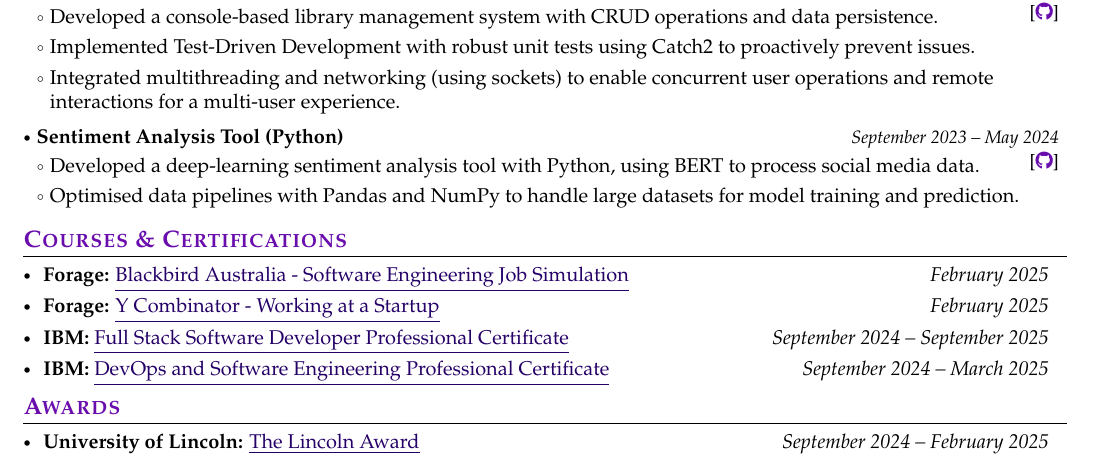
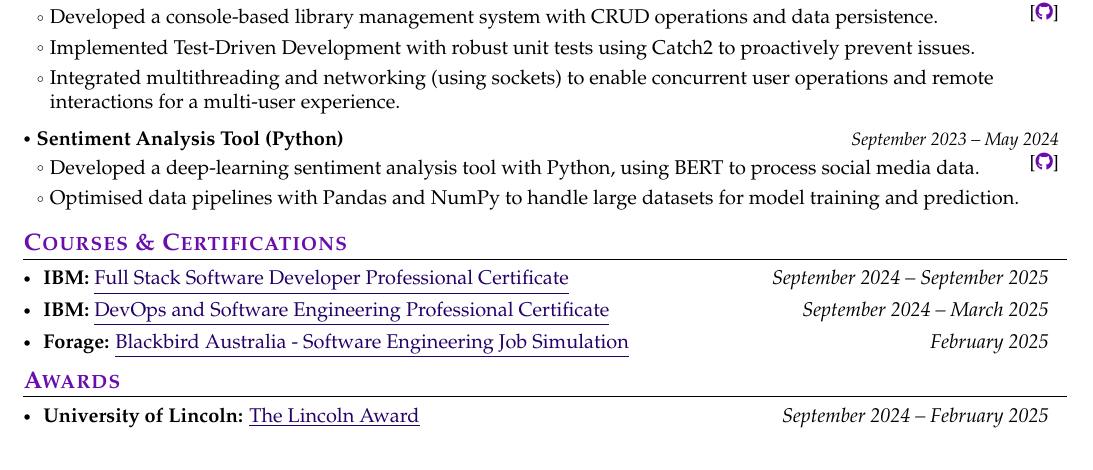
Before and after one commit to jiashun-wang/CV-for-PhD-Applying, a LaTeX CV (main.tex, which reads sections/courses-and-certifications.tex): part of the page, cut so that both start at the same text. Compiled offline with pdfLaTeX.

Commit message:
Reorganize courses-and-certifications section by removing duplicate course entry and commenting out an outdated certification

```diff
--- a/sections/courses-and-certifications.tex
+++ b/sections/courses-and-certifications.tex
@@ -1,8 +1,4 @@
 \makecertifications{
-    \course{Forage}{Blackbird Australia - Software Engineering Job Simulation}{https://forage-uploads-prod.s3.amazonaws.com/completion-certificates/nWHPnWj8YqGJh5kQB/8XSySTLv68WYeFhke_nWHPnWj8YqGJh5kQB_MCKXRMdMJ5hkLCesa_1738504231821_completion_certificate.pdf}{February 2025}
-
-    \course{Forage}{Y Combinator - Working at a Startup}{https://www.theforage.com/virtual-internships/oRMogWRHeewqHzA7u}{February 2025}
-
     \certificate{IBM}{Full Stack Software Developer Professional Certificate}
     {https://www.coursera.org/professional-certificates/ibm-full-stack-cloud-developer?}
     {September 2024 -- September 2025}
@@ -11,6 +7,10 @@
     {https://www.coursera.org/professional-certificates/devops-and-software-engineering?}
     {September 2024 -- March 2025}
 
+    \course{Forage}{Blackbird Australia - Software Engineering Job Simulation}{https://forage-uploads-prod.s3.amazonaws.com/completion-certificates/nWHPnWj8YqGJh5kQB/8XSySTLv68WYeFhke_nWHPnWj8YqGJh5kQB_MCKXRMdMJ5hkLCesa_1738504231821_completion_certificate.pdf}{February 2025}
+
+    %\course{Forage}{Y Combinator - Working at a Startup}{https://www.theforage.com/virtual-internships/oRMogWRHeewqHzA7u}{February 2025}
+
     %\certificate{Atlassian University}{Jira Fundamentals Badge}
     %{https://university.atlassian.com/student/award/z8cB1vrv5REK6LMncsrNeaQu}
     %{June 2024}
```
